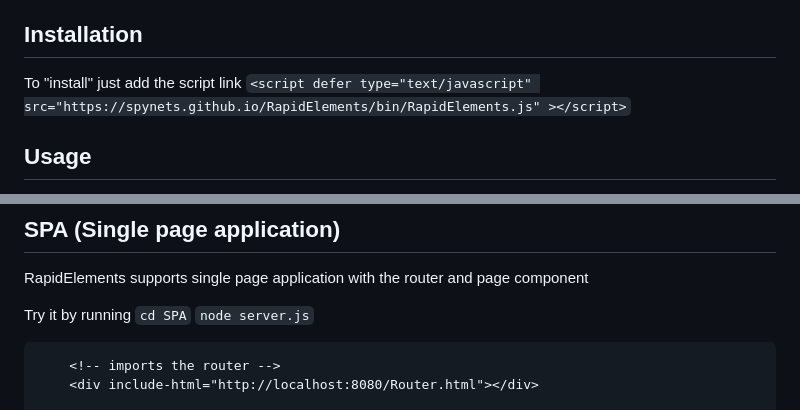
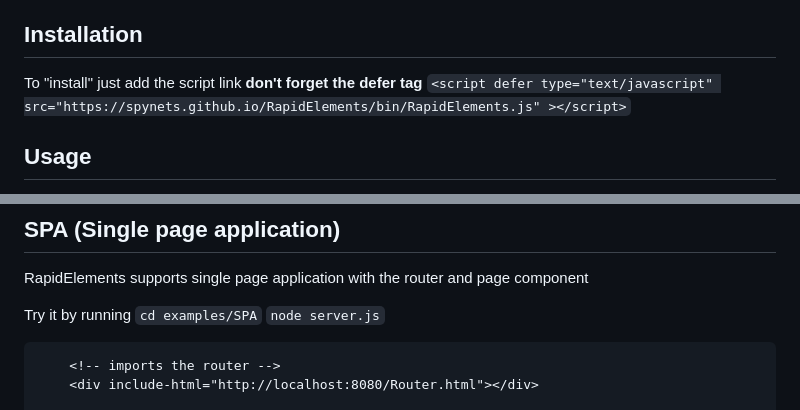
Before and after one commit to spynetS/RapidElements, a Markdown page: README.md, 2 parts joined by grey strips. Drawn GitHub-style.

````diff
--- a/README.md
+++ b/README.md
@@ -3,7 +3,7 @@ RapidElements is a very small library that enables you to easily create componte
 This library is for you who are tired to use big js frameworks to create a website but want the convinence of components.
 
 ## Installation
-To "install" just add the script link
+To "install" just add the script link **don't forget the defer tag**
 `<script defer type="text/javascript" src="https://spynets.github.io/RapidElements/bin/RapidElements.js" ></script>`
 
 ## Usage
@@ -106,7 +106,7 @@ And then everytime we comeacross a element with that tagname replaces the outerH
 RapidElements supports single page application with the router and page component
 
 Try it by running
-`cd SPA`
+`cd examples/SPA`
 `node server.js`
 
 ``` html
````
